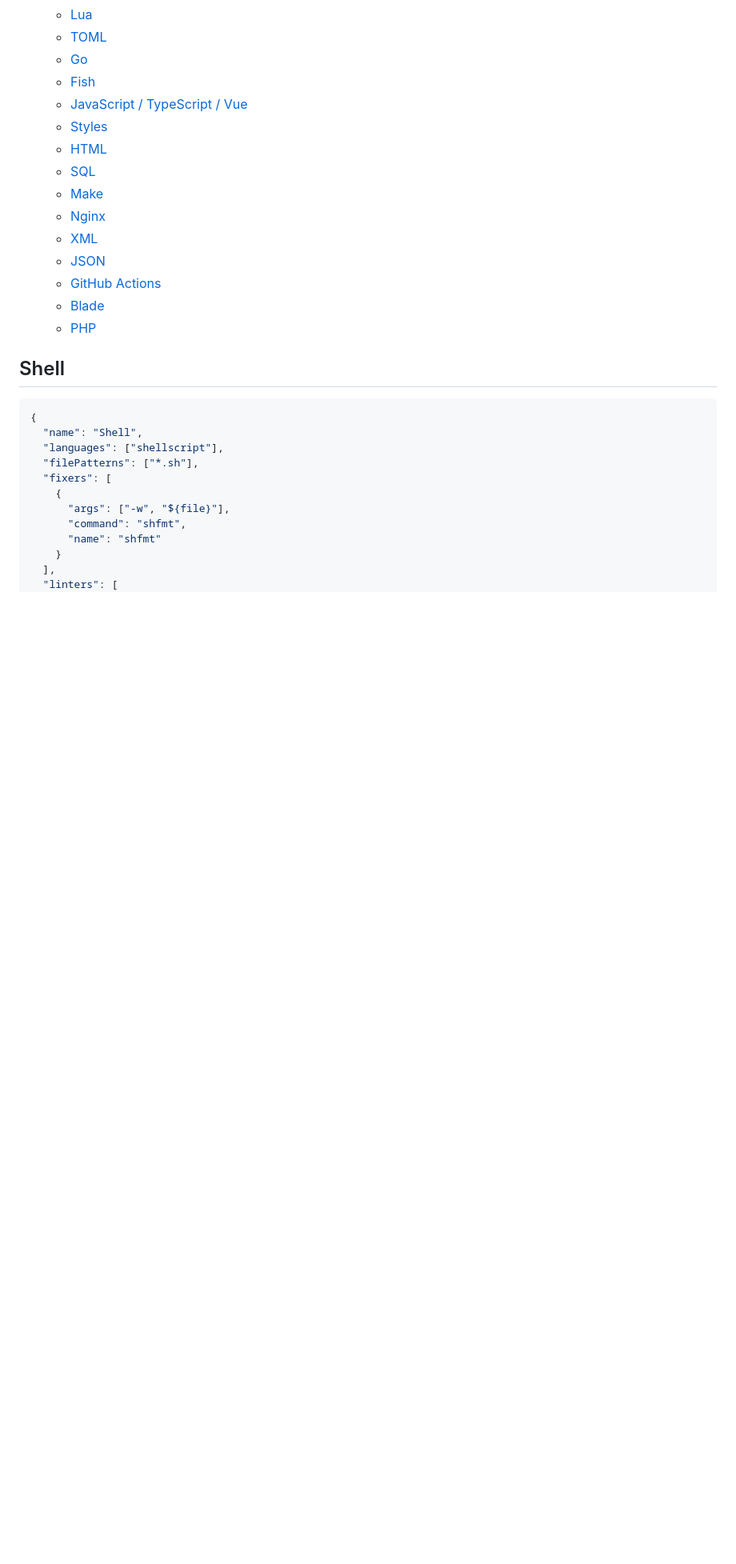
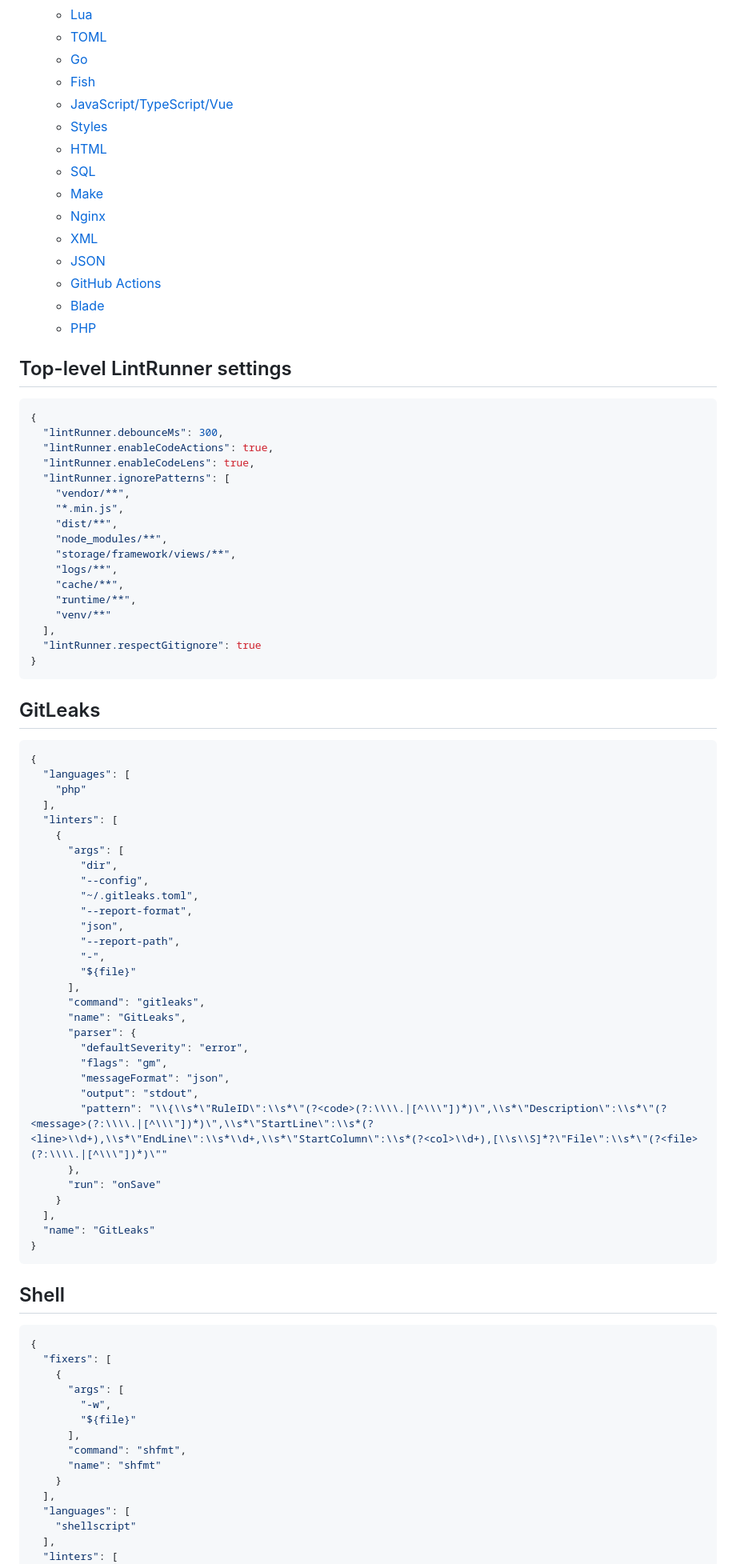
Before and after one commit to vix-4800/lint-runner, a Markdown page: docs/examples.md, the part around one of its changes. Shown at 80% size. Drawn GitHub-style; blank space fills up the shorter version.

````diff
--- a/docs/examples.md
+++ b/docs/examples.md
@@ -18,7 +20,7 @@ associations, so adjust them if your editor reports a different language.
   - [TOML](#toml)
   - [Go](#go)
   - [Fish](#fish)
-  - [JavaScript / TypeScript / Vue](#javascript--typescript--vue)
+  - [JavaScript/TypeScript/Vue](#javascripttypescriptvue)
   - [Styles](#styles)
   - [HTML](#html)
   - [SQL](#sql)
@@ -31,19 +33,81 @@ associations, so adjust them if your editor reports a different language.
   - [PHP](#php)
 
 
+## Top-level LintRunner settings
+
+```json
+{
+  "lintRunner.debounceMs": 300,
+  "lintRunner.enableCodeActions": true,
+  "lintRunner.enableCodeLens": true,
+  "lintRunner.ignorePatterns": [
+    "vendor/**",
+    "*.min.js",
+    "dist/**",
+    "node_modules/**",
+    "storage/framework/views/**",
+    "logs/**",
+    "cache/**",
+    "runtime/**",
+    "venv/**"
+  ],
+  "lintRunner.respectGitignore": true
+}
+```
+
+
+## GitLeaks
+
+```json
+{
+  "languages": [
+    "php"
+  ],
+  "linters": [
+    {
+      "args": [
+        "dir",
+        "--config",
+        "~/.gitleaks.toml",
+        "--report-format",
+        "json",
+        "--report-path",
+        "-",
+        "${file}"
+      ],
+      "command": "gitleaks",
+      "name": "GitLeaks",
+      "parser": {
+        "defaultSeverity": "error",
+        "flags": "gm",
+        "messageFormat": "json",
+        "output": "stdout",
+        "pattern": "\\{\\s*\"RuleID\":\\s*\"(?<code>(?:\\\\.|[^\\\"])*)\",\\s*\"Description\":\\s*\"(?<message>(?:\\\\.|[^\\\"])*)\",\\s*\"StartLine\":\\s*(?<line>\\d+),\\s*\"EndLine\":\\s*\\d+,\\s*\"StartColumn\":\\s*(?<col>\\d+),[\\s\\S]*?\"File\":\\s*\"(?<file>(?:\\\\.|[^\\\"])*)\""
+      },
+      "run": "onSave"
+    }
+  ],
+  "name": "GitLeaks"
+}
+```
+
+
 ## Shell
 
 ```json
 {
-  "name": "Shell",
-  "languages": ["shellscript"],
-  "filePatterns": ["*.sh"],
   "fixers": [
     {
-      "args": ["-w", "${file}"],
+      "args": [
+        "-w",
+        "${file}"
+      ],
       "command": "shfmt",
       "name": "shfmt"
     }
   ],
+  "languages": [
+    "shellscript"
+  ],
   "linters": [
     {
````
Also changed, not shown: other parts of docs/examples.md (+477 -163 lines).
